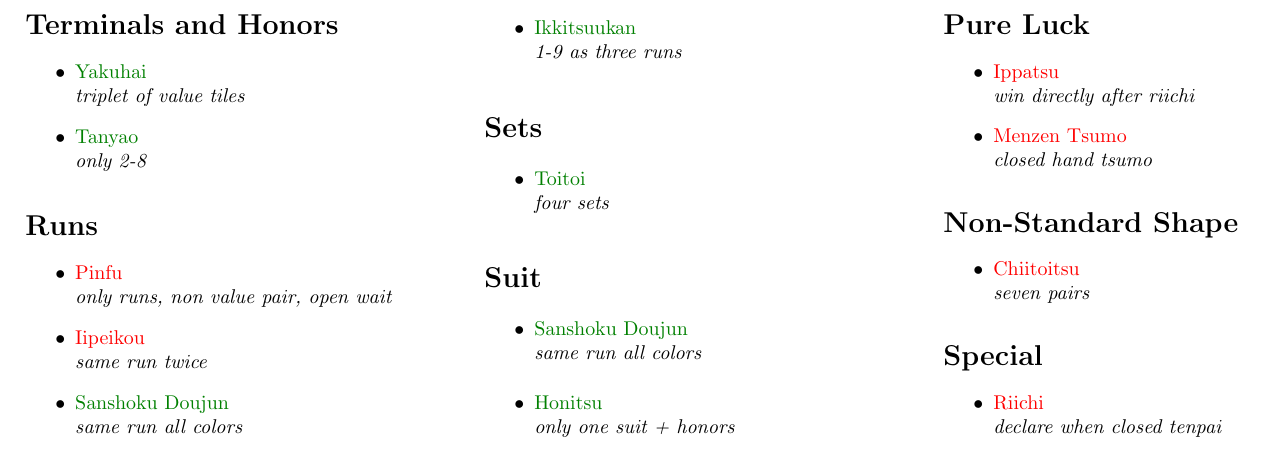
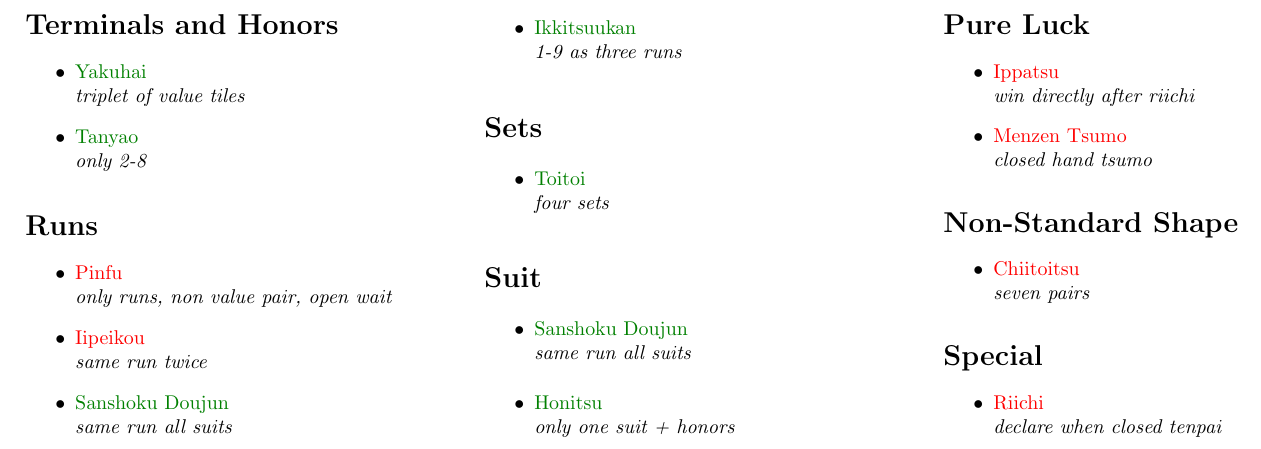
Before and after one commit to Sou-no-Tori/YakuOverview, a LaTeX document (main.tex): part of page 1 of 3, cut so that both start at the same text. Compiled offline with pdfLaTeX.

Commit message:
Color is still the wrong term

```diff
--- a/main.tex
+++ b/main.tex
@@ -48,7 +48,7 @@
 \begin{yakugroup}{\term{Shuntsu}{Runs}}
     \comm{\clos{Pinfu}}{1 han}{only runs, non value pair, open wait}
     \comm{\clos{Iipeikou}}{1 han}{same run twice}
-    \comm{\kuis{Sanshoku Doujun}}{2 han}{same run all colors}
+    \comm{\kuis{Sanshoku Doujun}}{2 han}{same run all suits}
     \comm{\kuis{Ikkitsuukan}}{2 han}{1-9 as three runs}
     \rare{\kuis{Ryanpeikou}}{3 han}
     \ykmn{\clos{Chuuren Poutou}}
@@ -74,7 +74,7 @@
 \end{yakugroup}}
 
 \begin{yakugroup}{\term{Shoku}{Suit}}
-    \comm{\kuis{Sanshoku Doujun}}{2 han}{same run all colors}
+    \comm{\kuis{Sanshoku Doujun}}{2 han}{same run all suits}
     \rare{\open{Sanshoku Doukou}}{2 han}
     \comm{\kuis{Honitsu}}{3 han}{only one suit + honors}
     \rare{\kuis{Chinitsu}}{6 han}
```
Also changed, not shown: main.pdf.
